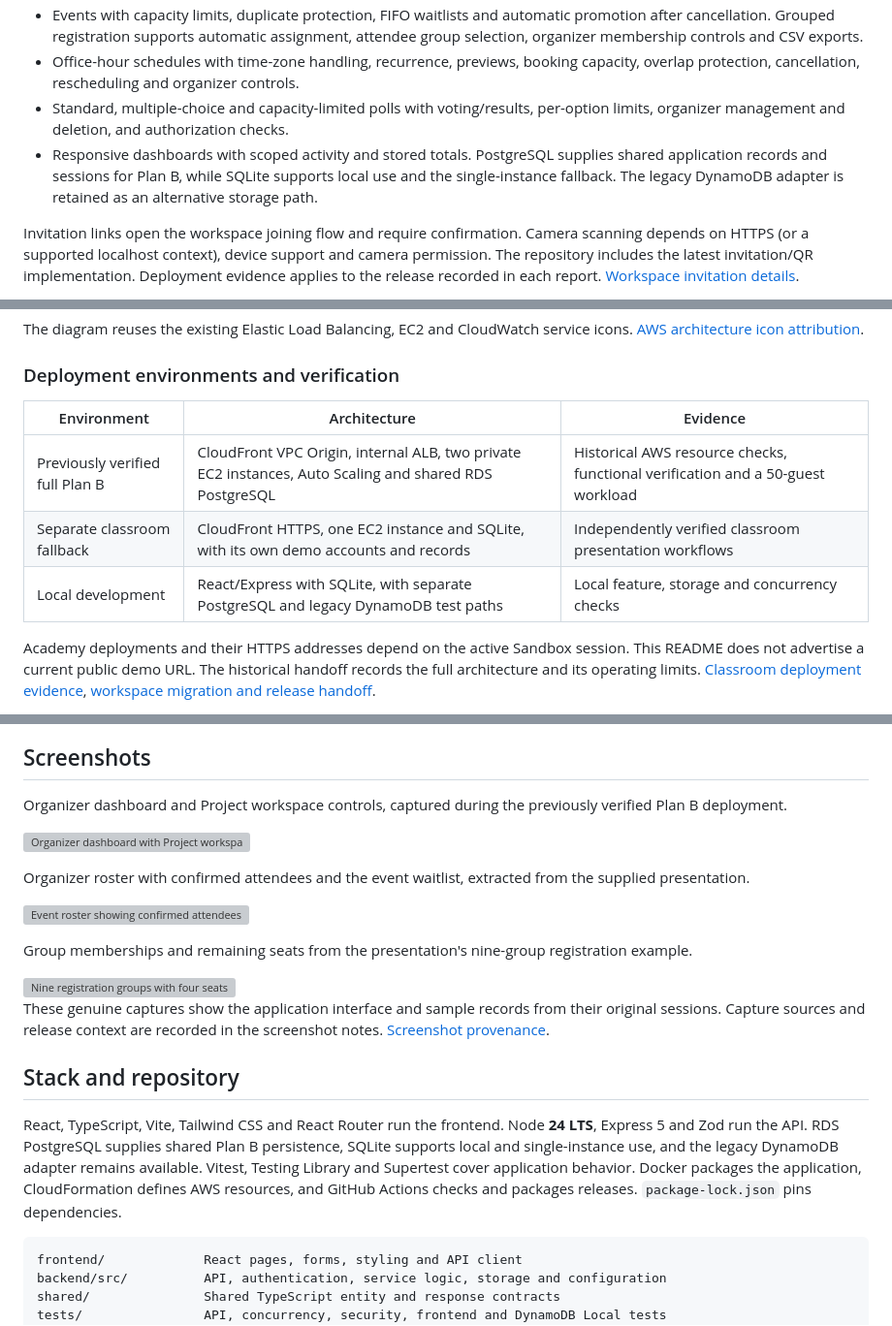
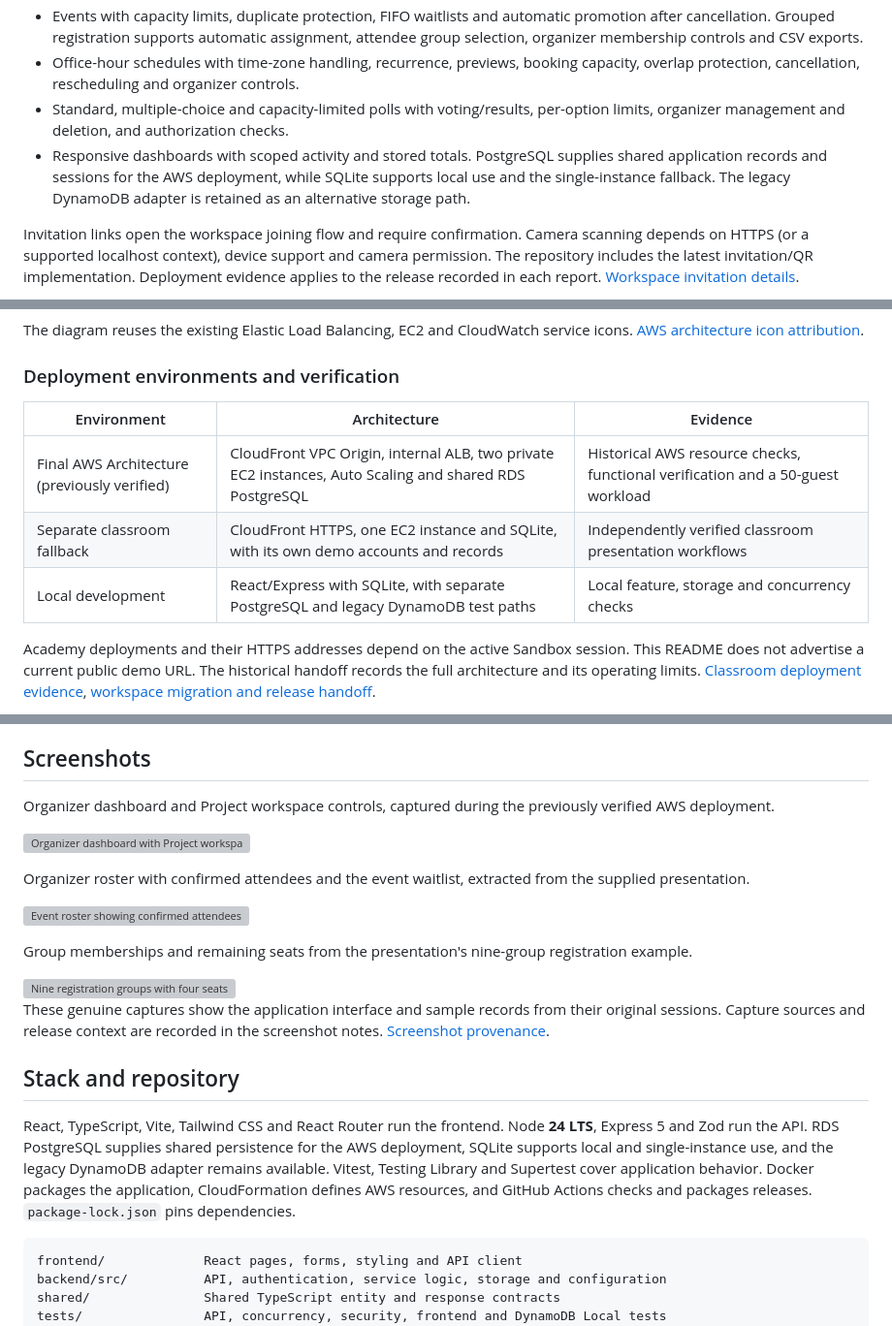
Before and after one commit to ParampPathak/Cloud-Coordination-Hub, a Markdown page: README.md, 3 parts joined by grey strips. Shown at 97% size. GitHub-like rendering; grey boxes are pictures that could not be loaded.

````diff
--- a/README.md
+++ b/README.md
@@ -16,7 +16,7 @@ Teams often juggle forms, spreadsheets, and scheduling tools. Cloud Coordination
 - Events with capacity limits, duplicate protection, FIFO waitlists and automatic promotion after cancellation. Grouped registration supports automatic assignment, attendee group selection, organizer membership controls and CSV exports.
 - Office-hour schedules with time-zone handling, recurrence, previews, booking capacity, overlap protection, cancellation, rescheduling and organizer controls.
 - Standard, multiple-choice and capacity-limited polls with voting/results, per-option limits, organizer management and deletion, and authorization checks.
-- Responsive dashboards with scoped activity and stored totals. PostgreSQL supplies shared application records and sessions for Plan B, while SQLite supports local use and the single-instance fallback. The legacy DynamoDB adapter is retained as an alternative storage path.
+- Responsive dashboards with scoped activity and stored totals. PostgreSQL supplies shared application records and sessions for the AWS deployment, while SQLite supports local use and the single-instance fallback. The legacy DynamoDB adapter is retained as an alternative storage path.
 
 Invitation links open the workspace joining flow and require confirmation. Camera scanning depends on HTTPS (or a supported localhost context), device support and camera permission. The repository includes the latest invitation/QR implementation. Deployment evidence applies to the release recorded in each report. [Workspace invitation details](docs/classroom-invitations.md).
 
@@ -38,11 +40,11 @@ The diagram reuses the existing Elastic Load Balancing, EC2 and CloudWatch servi
 
 ### Deployment environments and verification
 
-| Environment                     | Architecture                                                                                           | Evidence                                                                        |
-| ------------------------------- | ------------------------------------------------------------------------------------------------------ | ------------------------------------------------------------------------------- |
-| Previously verified full Plan B | CloudFront VPC Origin, internal ALB, two private EC2 instances, Auto Scaling and shared RDS PostgreSQL | Historical AWS resource checks, functional verification and a 50-guest workload |
-| Separate classroom fallback     | CloudFront HTTPS, one EC2 instance and SQLite, with its own demo accounts and records                  | Independently verified classroom presentation workflows                         |
-| Local development               | React/Express with SQLite, with separate PostgreSQL and legacy DynamoDB test paths                     | Local feature, storage and concurrency checks                                   |
+| Environment                                  | Architecture                                                                                           | Evidence                                                                        |
+| -------------------------------------------- | ------------------------------------------------------------------------------------------------------ | ------------------------------------------------------------------------------- |
+| Final AWS Architecture (previously verified) | CloudFront VPC Origin, internal ALB, two private EC2 instances, Auto Scaling and shared RDS PostgreSQL | Historical AWS resource checks, functional verification and a 50-guest workload |
+| Separate classroom fallback                  | CloudFront HTTPS, one EC2 instance and SQLite, with its own demo accounts and records                  | Independently verified classroom presentation workflows                         |
+| Local development                            | React/Express with SQLite, with separate PostgreSQL and legacy DynamoDB test paths                     | Local feature, storage and concurrency checks                                   |
 
 Academy deployments and their HTTPS addresses depend on the active Sandbox session. This README does not advertise a current public demo URL. The historical handoff records the full architecture and its operating limits. [Classroom deployment evidence](docs/classroom-deployment-status.md), [workspace migration and release handoff](docs/multi-workspace-deployment-handoff.md).
 
@@ -71,7 +73,7 @@ Import is comparison-only by default. Applied batches insert conditionally and r
 
 ## Screenshots
 
-Organizer dashboard and Project workspace controls, captured during the previously verified Plan B deployment.
+Organizer dashboard and Project workspace controls, captured during the previously verified AWS deployment.
 
 ![Organizer dashboard with Project workspace controls](docs/screenshots/organizer-dashboard.webp)
 
@@ -87,7 +89,7 @@ These genuine captures show the application interface and sample records from th
 
 ## Stack and repository
 
-React, TypeScript, Vite, Tailwind CSS and React Router run the frontend. Node **24 LTS**, Express 5 and Zod run the API. RDS PostgreSQL supplies shared Plan B persistence, SQLite supports local and single-instance use, and the legacy DynamoDB adapter remains available. Vitest, Testing Library and Supertest cover application behavior. Docker packages the application, CloudFormation defines AWS resources, and GitHub Actions checks and packages releases. `package-lock.json` pins dependencies.
+React, TypeScript, Vite, Tailwind CSS and React Router run the frontend. Node **24 LTS**, Express 5 and Zod run the API. RDS PostgreSQL supplies shared persistence for the AWS deployment, SQLite supports local and single-instance use, and the legacy DynamoDB adapter remains available. Vitest, Testing Library and Supertest cover application behavior. Docker packages the application, CloudFormation defines AWS resources, and GitHub Actions checks and packages releases. `package-lock.json` pins dependencies.
 
 ```text
 frontend/             React pages, forms, styling and API client
````
Also changed, not shown: other parts of README.md (+11 -9 lines), docs/architecture.png, 1 other file.
